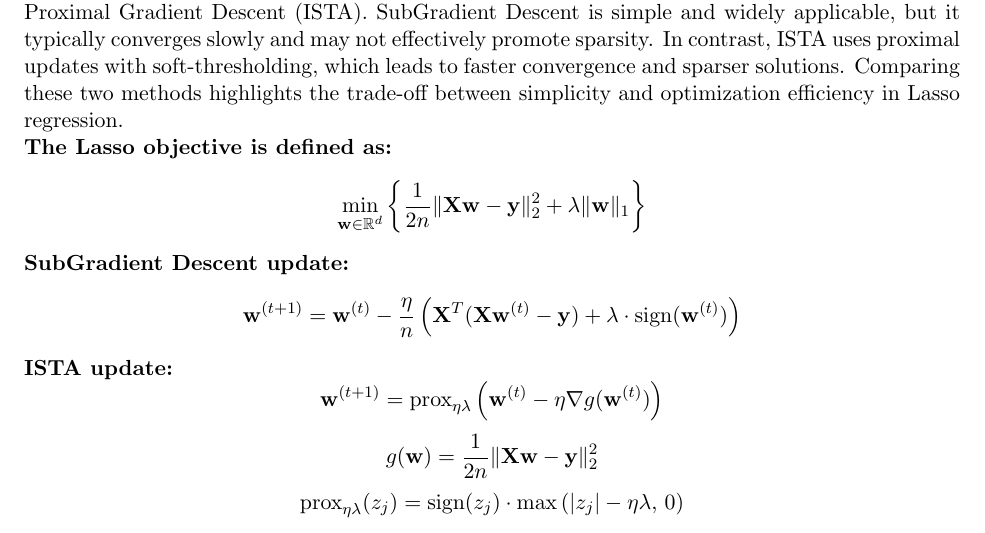
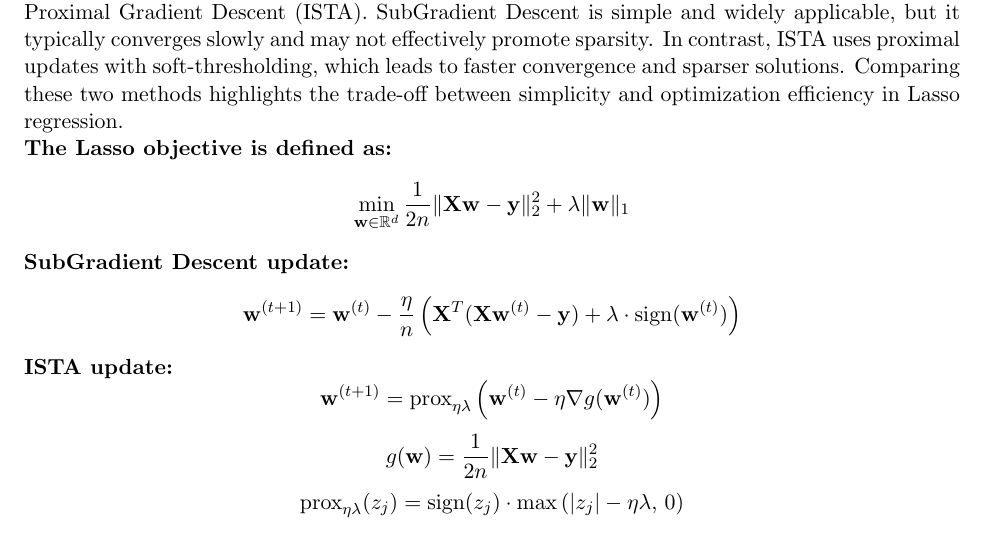
Before and after one commit to lostinentropy/lasso-regression, a LaTeX document (report/report.tex): part of page 1 of 3, cut so that both start at the same text. Compiled offline with pdfLaTeX.

Commit message:
fixed equation

```diff
--- a/report/report.tex
+++ b/report/report.tex
@@ -52,7 +52,7 @@ SubGradient Descent is simple and widely applicable, but it typically converges
 
 \noindent\textbf{The Lasso objective is defined as:}
 \[
-    \min_{\mathbf{w} \in \mathbb{R}^d} \left\{ \frac{1}{2n} \|\mathbf{Xw} - \mathbf{y}\|_2^2 + \lambda \|\mathbf{w}\|_1 \right\}
+    \min_{\mathbf{w} \in \mathbb{R}^d} \frac{1}{2n} \|\mathbf{Xw} - \mathbf{y}\|_2^2 + \lambda \|\mathbf{w}\|_1
 \]
 
 \noindent\textbf{SubGradient Descent update:}
```
Also changed, not shown: report/report.pdf.
